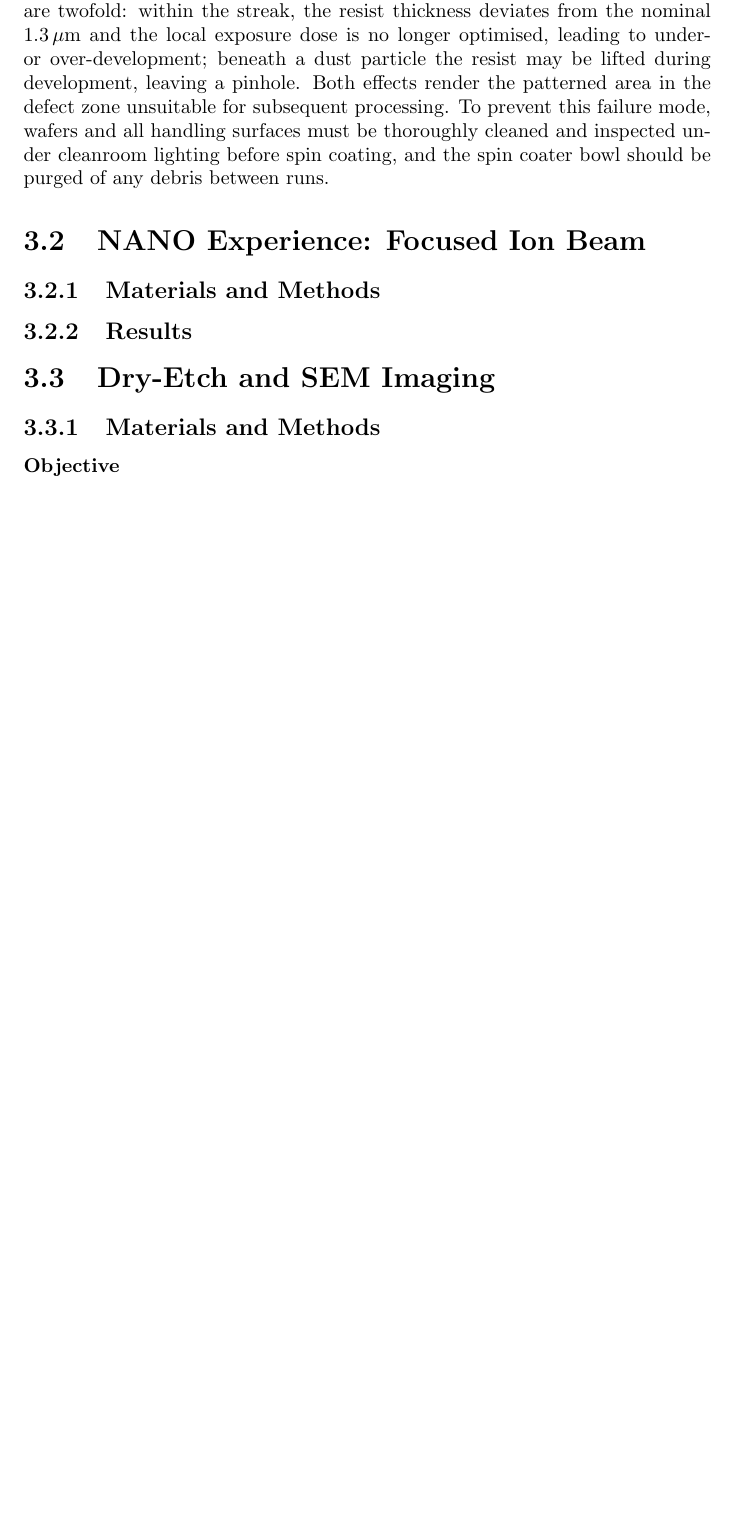
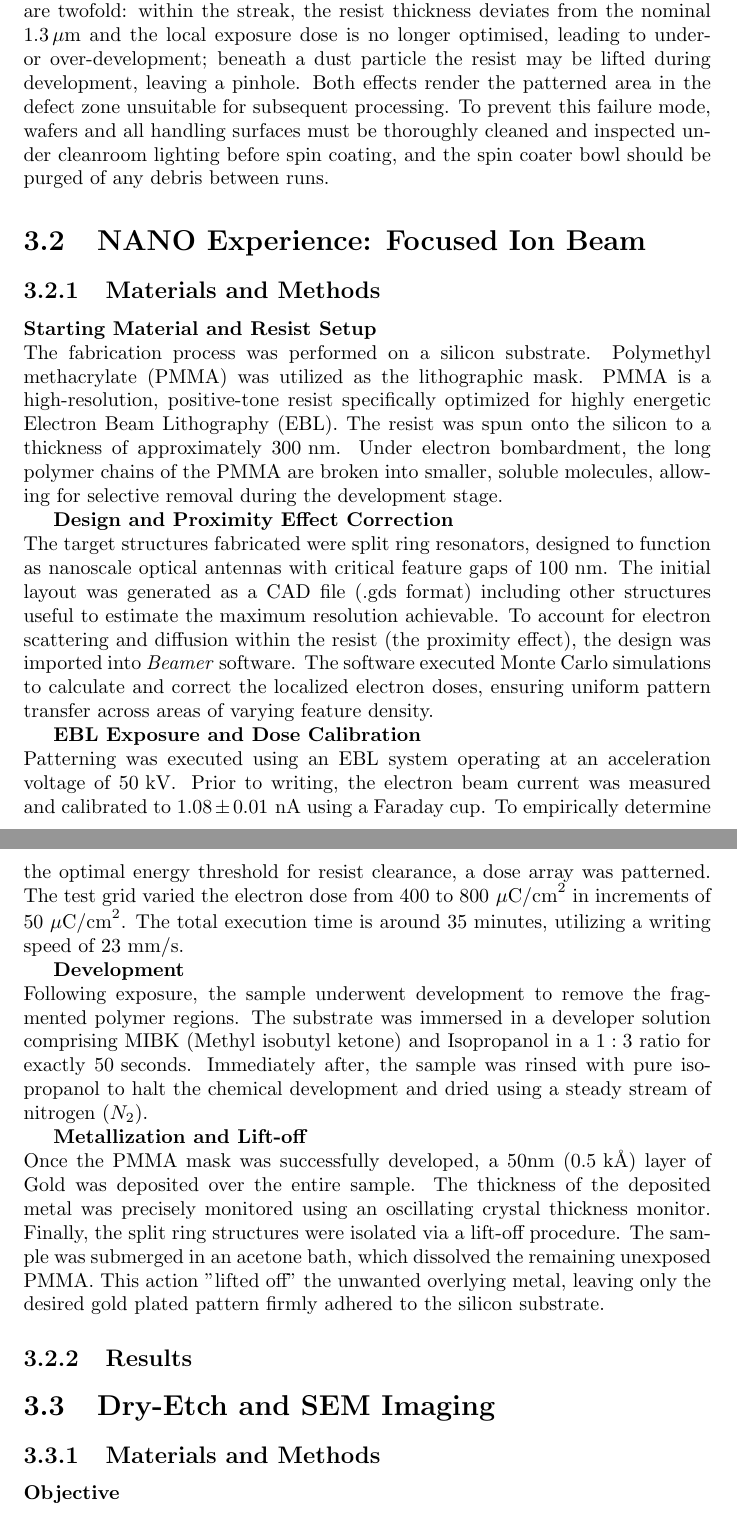
Before and after one commit to kingdellaprogrammazione/PCN_labs, a LaTeX thesis (report.tex, which reads piquet/chapters/nano/materials_and_methods.tex): part of page 38 of 52 before the commit and two parts of pages 39 and 40 of 54 after it, the two joined at a grey line, cut so that both start at the same text, the shorter picture padded with empty space. Compiled offline with pdfLaTeX.

Commit message:
nano first day + spectroscopy update

```diff
--- a/piquet/chapters/nano/materials_and_methods.tex
+++ b/piquet/chapters/nano/materials_and_methods.tex
@@ -43,3 +43,40 @@
 % TODO – Equipment
 %   - FIB system (model if known, e.g. FEI Helios or similar dual-beam SEM/FIB)
 %   - Acetone development bath
+
+\textbf{Starting Material and Resist Setup} \\
+The fabrication process was performed on a silicon substrate. Polymethyl methacrylate (PMMA)
+was utilized as the lithographic mask. PMMA is a high-resolution, positive-tone resist specifically
+optimized for highly energetic Electron Beam Lithography (EBL). The resist was spun onto the silicon
+to a thickness of approximately $300\text{ nm}$. Under electron bombardment,
+the long polymer chains of the PMMA are broken into smaller, soluble molecules,
+allowing for selective removal during the development stage.
+
+\textbf{Design and Proximity Effect Correction} \\
+The target structures fabricated were split ring resonators,
+designed to function as nanoscale optical antennas with critical feature gaps of $100\text{ nm}$.
+The initial layout was generated as a CAD file (.gds format) including other structures useful to estimate the
+maximum resolution achievable.
+To account for electron scattering and diffusion within the resist (the proximity effect), the design was
+imported into \textit{Beamer} software. The software executed Monte Carlo simulations to calculate and correct the
+localized electron doses, ensuring uniform pattern transfer across areas of varying feature density.
+
+\textbf{EBL Exposure and Dose Calibration} \\
+Patterning was executed using an EBL system operating at an acceleration voltage of $50\text{ kV}$.
+Prior to writing, the electron beam current was measured and calibrated to $1.08 \pm 0.01\text{ nA}$ using a Faraday cup.
+To empirically determine the optimal energy threshold for resist clearance, a dose array was patterned.
+The test grid varied the electron dose from $400$ to $800\text{ }\mu\text{C/cm}^2$ in increments of
+$50\text{ }\mu\text{C/cm}^2$. The total execution time is around $35\text{ minutes}$, utilizing a writing speed of $23\text{ mm/s}$.
+
+\textbf{Development} \\
+Following exposure, the sample underwent development to remove the fragmented polymer regions.
+The substrate was immersed in a developer solution comprising MIBK (Methyl isobutyl ketone) and Isopropanol in
+a $1:3$ ratio for exactly $50\text{ seconds}$. Immediately after, the sample was rinsed with pure isopropanol to
+halt the chemical development and dried using a steady stream of nitrogen ($N_2$).
+
+\textbf{Metallization and Lift-off} \\
+Once the PMMA mask was successfully developed, a $50\text{nm}$ ($0.5\text{ k\AA}$) layer of Gold was deposited over the entire sample.
+The thickness of the deposited metal was precisely monitored using an oscillating crystal thickness monitor.
+Finally, the split ring structures were isolated via a lift-off procedure.
+The sample was submerged in an acetone bath, which dissolved the remaining unexposed PMMA.
+This action "lifted off" the unwanted overlying metal, leaving only the desired gold plated pattern firmly adhered to the silicon substrate.
```
Also changed, not shown: spectroscopy/chapters/spectroscopy_results.tex (+26 -3 lines), piquet/chapters/nano/nano.tex (line endings or trailing spaces), 1 other file.
